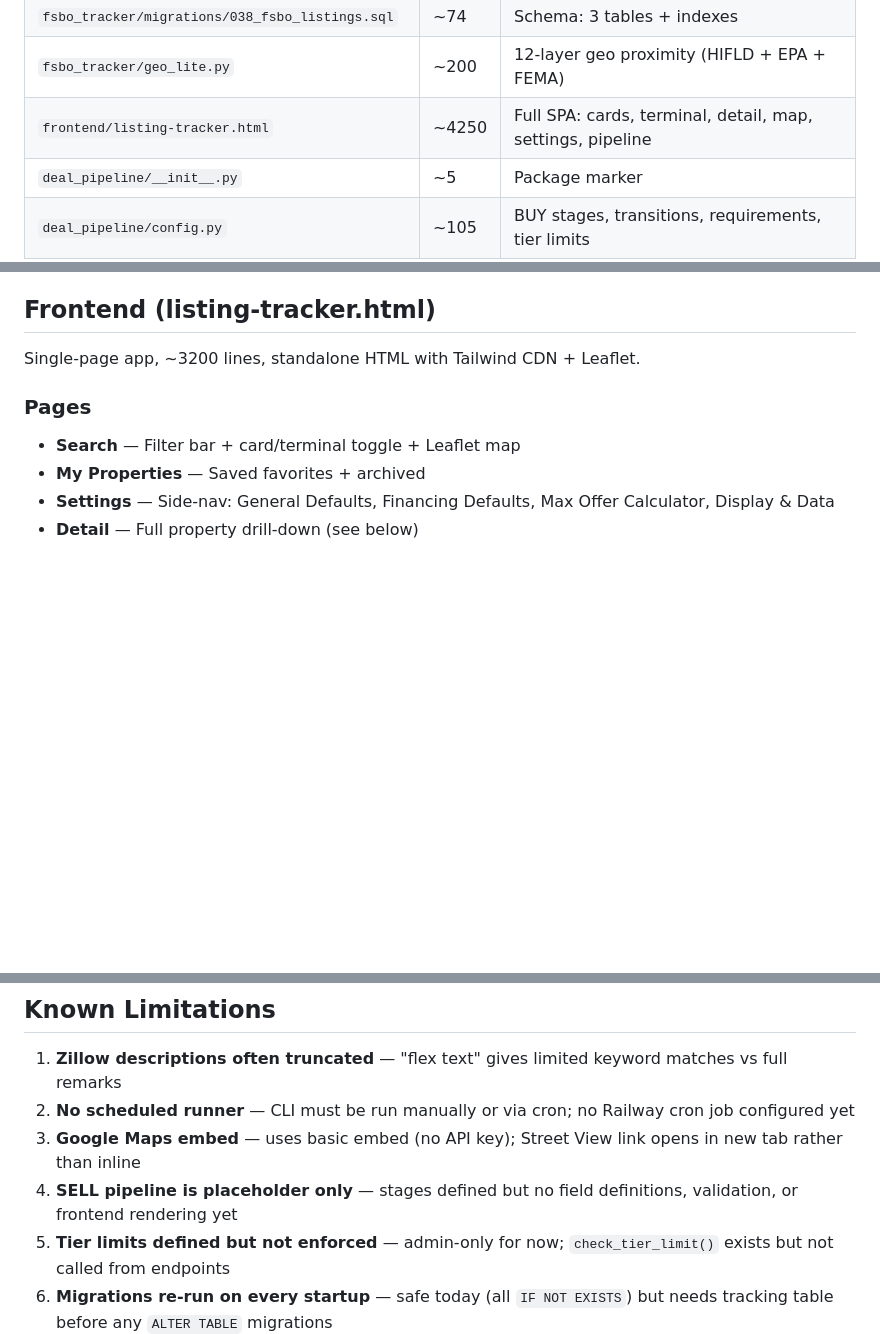
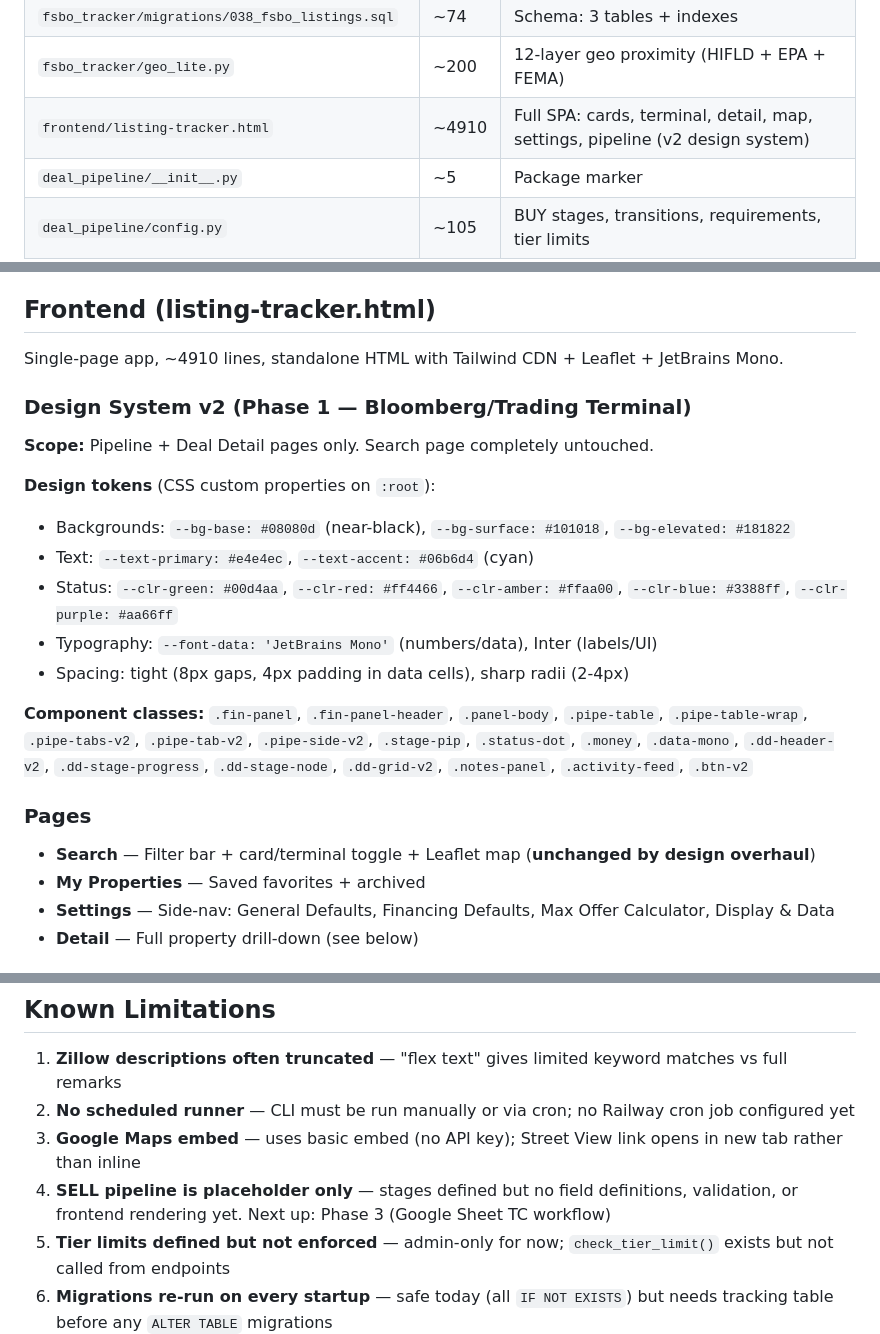
Before and after one commit to jnewg4-coder/fsbo-tracker, a Markdown page: docs/fsbo_knowledge_bank.md, 3 parts joined by grey strips. Rendered like a GitHub page; blank space fills up the shorter version.

```diff
--- a/docs/fsbo_knowledge_bank.md
+++ b/docs/fsbo_knowledge_bank.md
@@ -68,7 +70,7 @@ The listing_tracker module has **zero imports** from AVMLens core code. It could
 | `fsbo_tracker/router.py` | ~250 | 5 FastAPI endpoints (registered via api/main.py) |
 | `fsbo_tracker/migrations/038_fsbo_listings.sql` | ~74 | Schema: 3 tables + indexes |
 | `fsbo_tracker/geo_lite.py` | ~200 | 12-layer geo proximity (HIFLD + EPA + FEMA) |
-| `frontend/listing-tracker.html` | ~4250 | Full SPA: cards, terminal, detail, map, settings, pipeline |
+| `frontend/listing-tracker.html` | ~4910 | Full SPA: cards, terminal, detail, map, settings, pipeline (v2 design system) |
 | `deal_pipeline/__init__.py` | ~5 | Package marker |
 | `deal_pipeline/config.py` | ~105 | BUY stages, transitions, requirements, tier limits |
 | `deal_pipeline/sell_stage_config.py` | ~35 | SELL stages placeholder |
@@ -183,10 +185,23 @@ All under `/api/v2/fsbo/` prefix, registered in `api/main.py`.
 
 ## Frontend (listing-tracker.html)
 
-Single-page app, ~3200 lines, standalone HTML with Tailwind CDN + Leaflet.
+Single-page app, ~4910 lines, standalone HTML with Tailwind CDN + Leaflet + JetBrains Mono.
+
+### Design System v2 (Phase 1 — Bloomberg/Trading Terminal)
+
+**Scope:** Pipeline + Deal Detail pages only. Search page completely untouched.
+
+**Design tokens** (CSS custom properties on `:root`):
+- Backgrounds: `--bg-base: #08080d` (near-black), `--bg-surface: #101018`, `--bg-elevated: #181822`
+- Text: `--text-primary: #e4e4ec`, `--text-accent: #06b6d4` (cyan)
+- Status: `--clr-green: #00d4aa`, `--clr-red: #ff4466`, `--clr-amber: #ffaa00`, `--clr-blue: #3388ff`, `--clr-purple: #aa66ff`
+- Typography: `--font-data: 'JetBrains Mono'` (numbers/data), Inter (labels/UI)
+- Spacing: tight (8px gaps, 4px padding in data cells), sharp radii (2-4px)
+
+**Component classes:** `.fin-panel`, `.fin-panel-header`, `.panel-body`, `.pipe-table`, `.pipe-table-wrap`, `.pipe-tabs-v2`, `.pipe-tab-v2`, `.pipe-side-v2`, `.stage-pip`, `.status-dot`, `.money`, `.data-mono`, `.dd-header-v2`, `.dd-stage-progress`, `.dd-stage-node`, `.dd-grid-v2`, `.notes-panel`, `.activity-feed`, `.btn-v2`
 
 ### Pages
-- **Search** — Filter bar + card/terminal toggle + Leaflet map
+- **Search** — Filter bar + card/terminal toggle + Leaflet map (**unchanged by design overhaul**)
 - **My Properties** — Saved favorites + archived
 - **Settings** — Side-nav: General Defaults, Financing Defaults, Max Offer Calculator, Display & Data
 - **Detail** — Full property drill-down (see below)
@@ -461,7 +488,7 @@ Added between "My Properties" and "Settings" in the nav bar.
 1. **Zillow descriptions often truncated** — "flex text" gives limited keyword matches vs full remarks
 2. **No scheduled runner** — CLI must be run manually or via cron; no Railway cron job configured yet
 3. **Google Maps embed** — uses basic embed (no API key); Street View link opens in new tab rather than inline
-4. **SELL pipeline is placeholder only** — stages defined but no field definitions, validation, or frontend rendering yet
+4. **SELL pipeline is placeholder only** — stages defined but no field definitions, validation, or frontend rendering yet. Next up: Phase 3 (Google Sheet TC workflow)
 5. **Tier limits defined but not enforced** — admin-only for now; `check_tier_limit()` exists but not called from endpoints
 6. **Migrations re-run on every startup** — safe today (all `IF NOT EXISTS`) but needs tracking table before any `ALTER TABLE` migrations
 7. **No Pydantic request models** — deal endpoints accept raw `dict` bodies; input validation relies on DB constraints
```
Also changed, not shown: other parts of docs/fsbo_knowledge_bank.md (+32 -18 lines).
